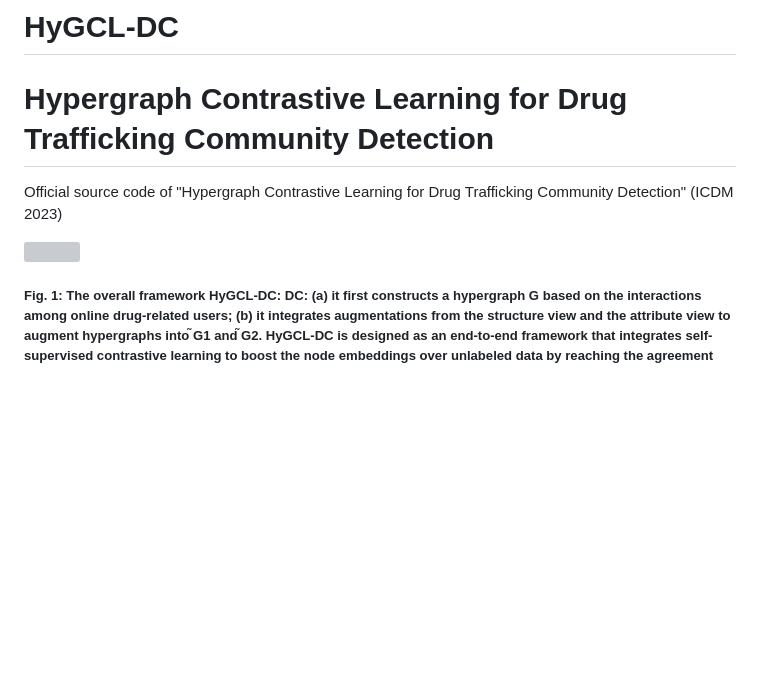
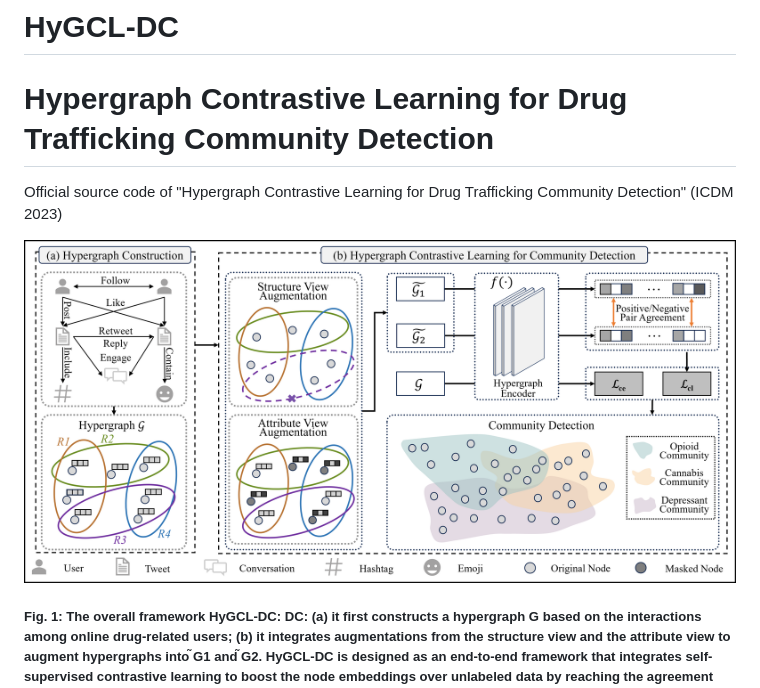
Before and after one commit to GraphResearcher/HyGCL-DC, a Markdown page: README.md, the part around one of its changes. Rendered like a GitHub page; blank space fills up the shorter version; grey boxes are pictures that could not be loaded.

```diff
--- a/README.md
+++ b/README.md
@@ -6,7 +6,7 @@ Official source code of "Hypergraph Contrastive Learning for Drug Trafficking Co
 (ICDM 2023)
 
 <div>
-<img src="https://github.com/GraphResearcher/HyGCL-DC/blob/main/figs/framework.jpg" width="1170" height="500">
+<img src="https://github.com/GraphResearcher/HyGCL-DC/blob/main/figs/framework.png" width="1170" height="500">
 <h5>Fig. 1: The overall framework HyGCL-DC: DC: (a) it first constructs a hypergraph G based on the interactions among online
 drug-related users; (b) it integrates augmentations from the structure view and the attribute view to augment hypergraphs into
  ̃G1 and  ̃G2. HyGCL-DC is designed as an end-to-end framework that integrates self-supervised contrastive learning to boost the
```
Also changed, not shown: other parts of README.md (+2 -2 lines).
